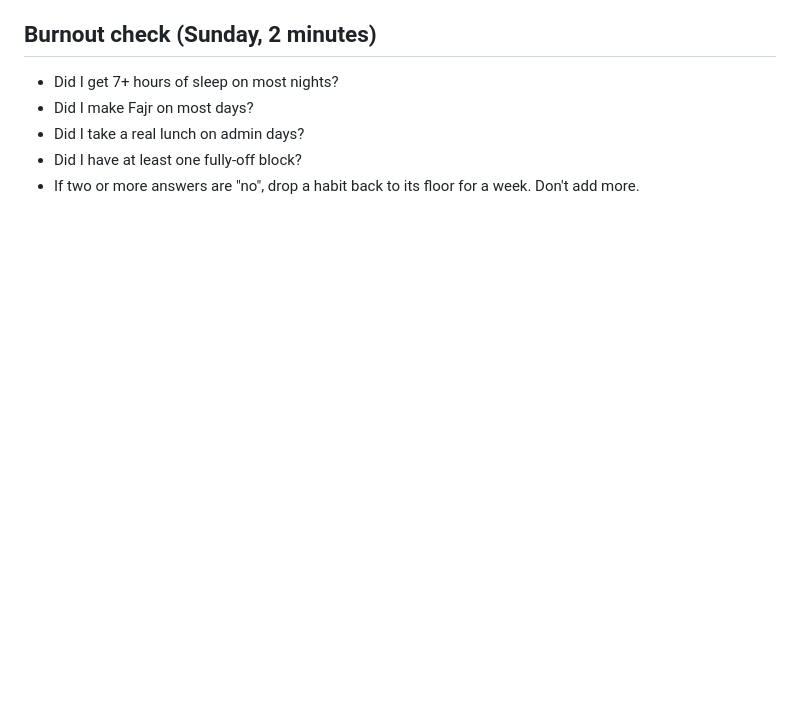
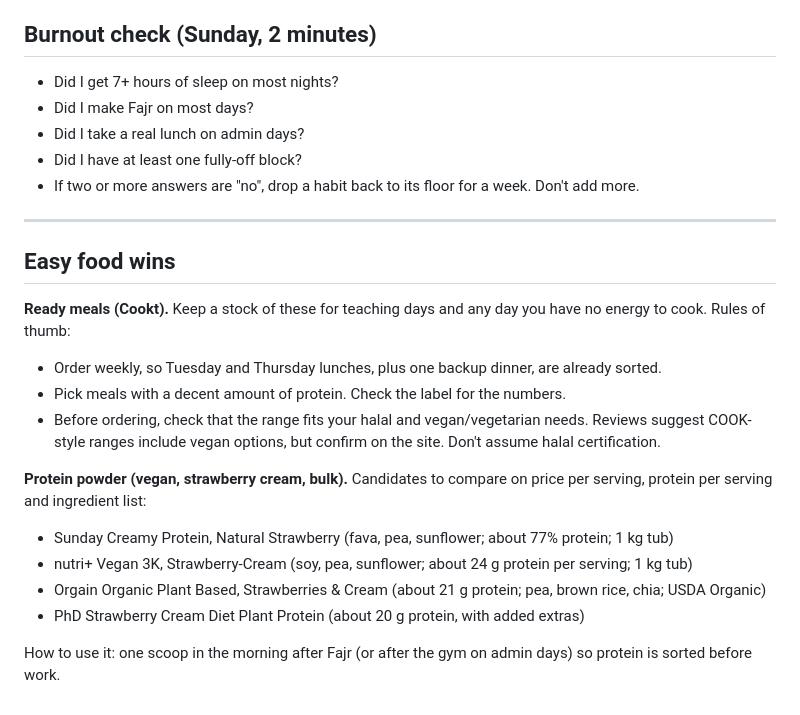
Before and after one commit to sultana-lgtm/Allthingpathways, a Markdown page: daily-routine.md, the part around the change. Drawn GitHub-style; blank space fills up the shorter version.

Commit message:
Add meal delivery and vegan protein notes to routine
Co-Authored-By: Claude Sonnet 5.5 <noreply@anthropic.com>
Claude-Session: https://claude.ai/code/session_01TTz89Z9hXMPsJnQmEvCnrr

```diff
--- a/daily-routine.md
+++ b/daily-routine.md
@@ -112,3 +112,20 @@ Make it easy to start: gym bag by the door, same time each day, and a rule of "j
 - Did I take a real lunch on admin days?
 - Did I have at least one fully-off block?
 - If two or more answers are "no", drop a habit back to its floor for a week. Don't add more.
+
+---
+
+## Easy food wins
+
+**Ready meals (Cookt).** Keep a stock of these for teaching days and any day you have no energy to cook. Rules of thumb:
+- Order weekly, so Tuesday and Thursday lunches, plus one backup dinner, are already sorted.
+- Pick meals with a decent amount of protein. Check the label for the numbers.
+- Before ordering, check that the range fits your halal and vegan/vegetarian needs. Reviews suggest COOK-style ranges include vegan options, but confirm on the site. Don't assume halal certification.
+
+**Protein powder (vegan, strawberry cream, bulk).** Candidates to compare on price per serving, protein per serving and ingredient list:
+- Sunday Creamy Protein, Natural Strawberry (fava, pea, sunflower; about 77% protein; 1 kg tub)
+- nutri+ Vegan 3K, Strawberry-Cream (soy, pea, sunflower; about 24 g protein per serving; 1 kg tub)
+- Orgain Organic Plant Based, Strawberries & Cream (about 21 g protein; pea, brown rice, chia; USDA Organic)
+- PhD Strawberry Cream Diet Plant Protein (about 20 g protein, with added extras)
+
+How to use it: one scoop in the morning after Fajr (or after the gym on admin days) so protein is sorted before work.
```
